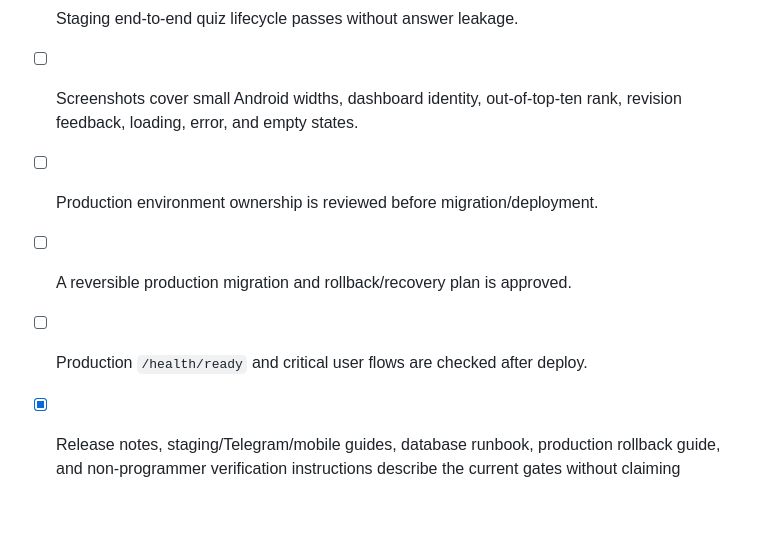
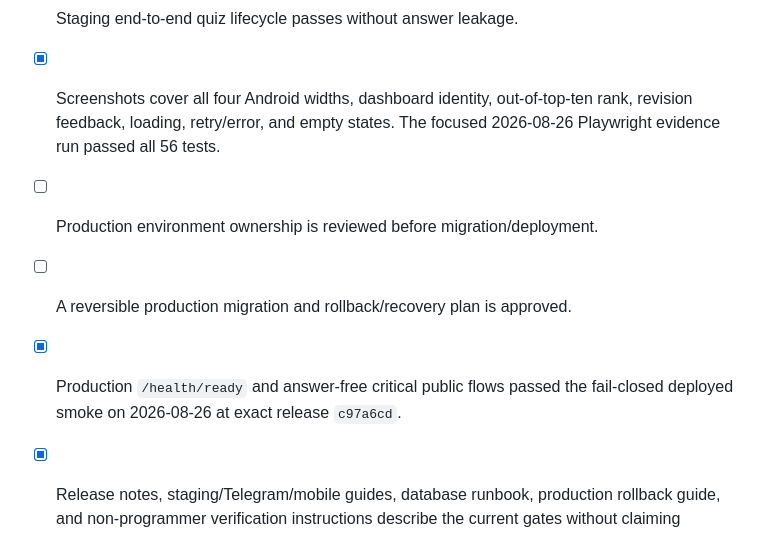
Before and after one commit to mahammadsad/telegram_quiz_bot, a Markdown page: docs/PRODUCTIONIZATION_CHECKLIST.md, the part around the change. Drawn GitHub-style; blank space fills up the shorter version.

Commit message:
Record final browser and deployment evidence

```diff
--- a/docs/PRODUCTIONIZATION_CHECKLIST.md
+++ b/docs/PRODUCTIONIZATION_CHECKLIST.md
@@ -144,11 +144,13 @@ staging test has passed. Source-code inspection alone is not sufficient.
   repaired, and a guarded retry returned `QUIZ_ALREADY_POSTED` without a
   duplicate message or chapter-history row.
 - [ ] Staging end-to-end quiz lifecycle passes without answer leakage.
-- [ ] Screenshots cover small Android widths, dashboard identity, out-of-top-ten
-  rank, revision feedback, loading, error, and empty states.
+- [x] Screenshots cover all four Android widths, dashboard identity,
+  out-of-top-ten rank, revision feedback, loading, retry/error, and empty
+  states. The focused 2026-08-26 Playwright evidence run passed all 56 tests.
 - [ ] Production environment ownership is reviewed before migration/deployment.
 - [ ] A reversible production migration and rollback/recovery plan is approved.
-- [ ] Production `/health/ready` and critical user flows are checked after deploy.
+- [x] Production `/health/ready` and answer-free critical public flows passed the
+  fail-closed deployed smoke on 2026-08-26 at exact release `c97a6cd`.
 - [x] Release notes, staging/Telegram/mobile guides, database runbook, production
   rollback guide, and non-programmer verification instructions describe the
   current gates without claiming pending hosted results.
```
